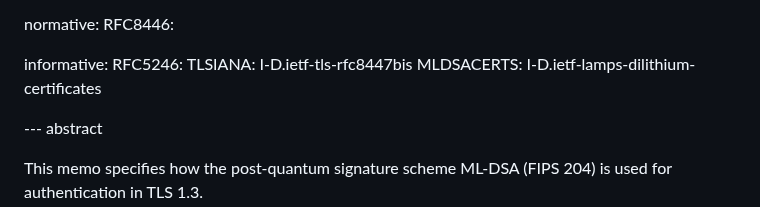
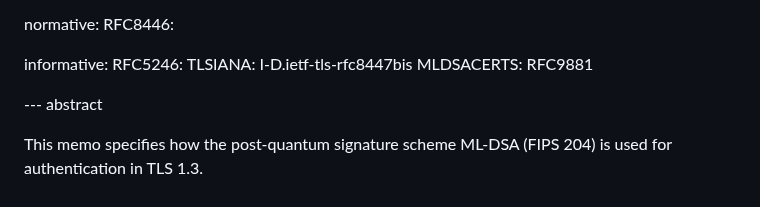
Before and after one commit to tlswg/tls-mldsa, a Markdown page: draft-ietf-tls-mldsa.md, the part around the change. GitHub-like rendering.

Commit message:
Update MLDSACERTS reference to RFC9881

```diff
--- a/draft-ietf-tls-mldsa.md
+++ b/draft-ietf-tls-mldsa.md
@@ -43,7 +43,7 @@ normative:
 informative:
  RFC5246:
  TLSIANA: I-D.ietf-tls-rfc8447bis
- MLDSACERTS: I-D.ietf-lamps-dilithium-certificates
+ MLDSACERTS: RFC9881
 
 
 
```
